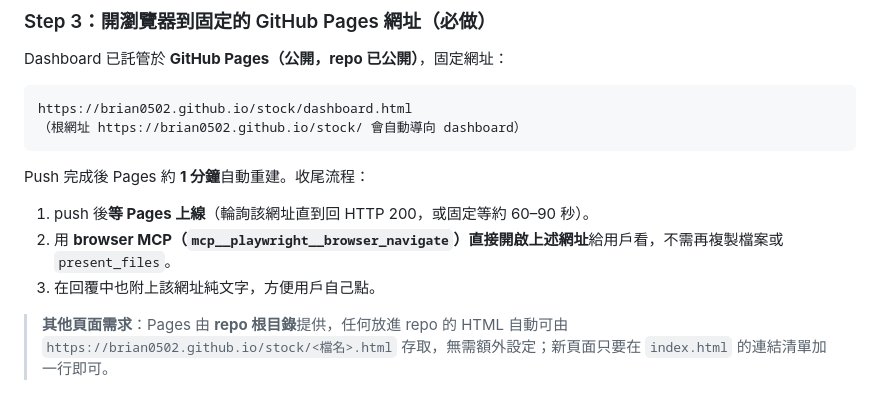
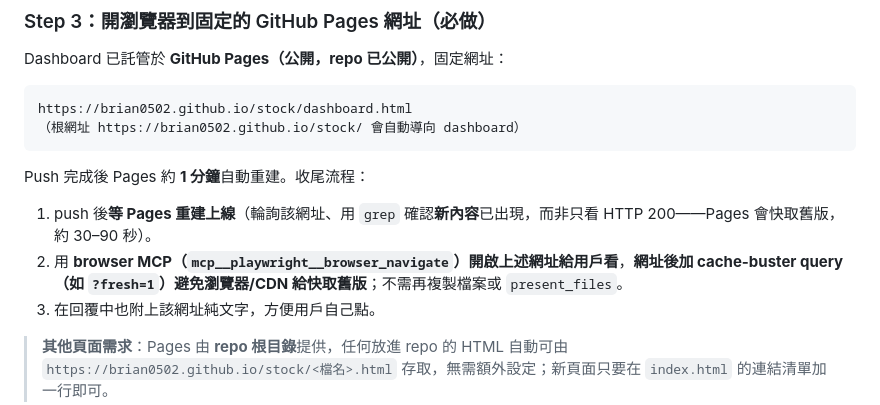
Before and after one commit to brian0502/stock, a Markdown page: .claude/skills/stock-analysis.md, the part around the change. Rendered like a GitHub page.

Commit message:
收尾流程補強：等 Pages 新內容上線(非只看200)+開頁加 cache-buster 避免快取舊版

````diff
--- a/.claude/skills/stock-analysis.md
+++ b/.claude/skills/stock-analysis.md
@@ -228,8 +228,8 @@ https://brian0502.github.io/stock/dashboard.html
 （根網址 https://brian0502.github.io/stock/ 會自動導向 dashboard）
 ```
 Push 完成後 Pages 約 **1 分鐘**自動重建。收尾流程：
-1. push 後**等 Pages 上線**（輪詢該網址直到回 HTTP 200，或固定等約 60–90 秒）。
-2. 用 **browser MCP（`mcp__playwright__browser_navigate`）直接開啟上述網址**給用戶看，不需再複製檔案或 `present_files`。
+1. push 後**等 Pages 重建上線**（輪詢該網址、用 `grep` 確認**新內容**已出現，而非只看 HTTP 200——Pages 會快取舊版，約 30–90 秒）。
+2. 用 **browser MCP（`mcp__playwright__browser_navigate`）開啟上述網址給用戶看**，**網址後加 cache-buster query（如 `?fresh=1`）避免瀏覽器/CDN 給快取舊版**；不需再複製檔案或 `present_files`。
 3. 在回覆中也附上該網址純文字，方便用戶自己點。
 
 > **其他頁面需求**：Pages 由 **repo 根目錄**提供，任何放進 repo 的 HTML 自動可由 `https://brian0502.github.io/stock/<檔名>.html` 存取，無需額外設定；新頁面只要在 `index.html` 的連結清單加一行即可。
````
